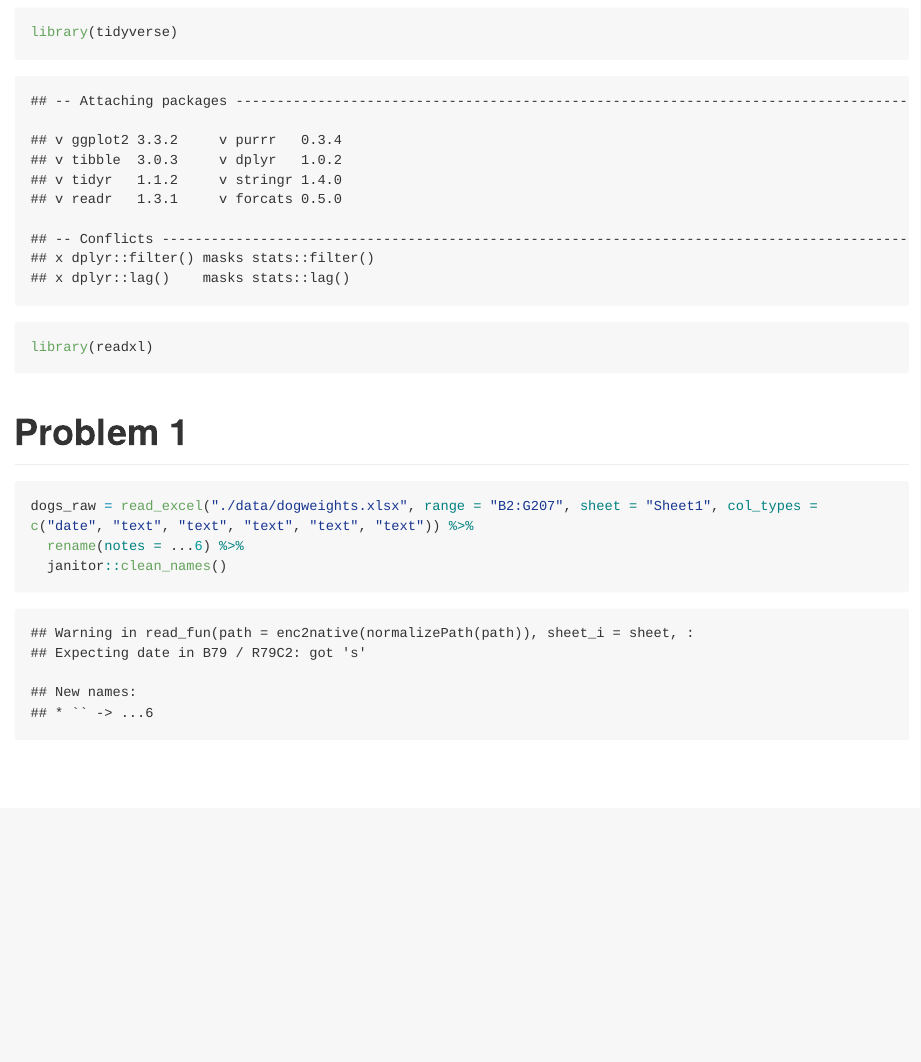
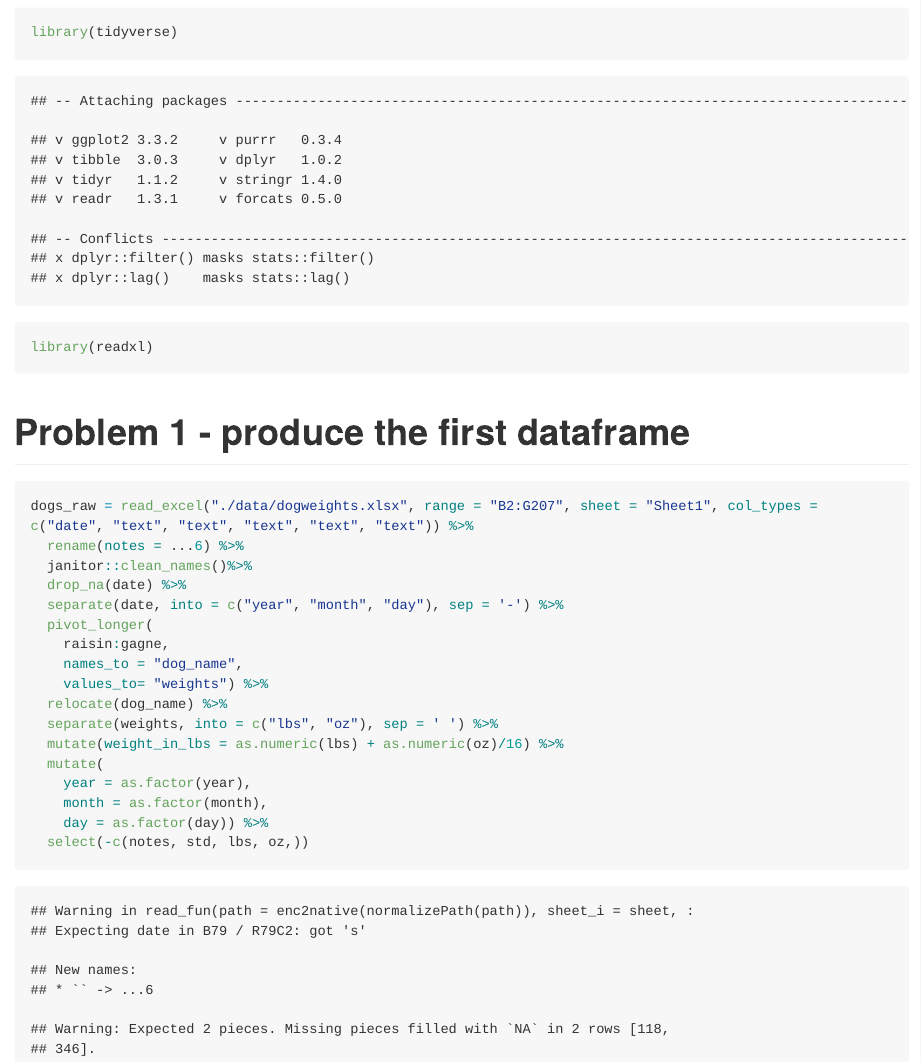
Before and after one commit to chonieny/DataScience_midterm, an R Markdown document (p8105_mtp_nc2894.Rmd): the page in a window 1100 px wide, from 100 px down. The pictures show the output file p8105_mtp_nc2894.md that the author committed with the source, drawn offline in the style of GitHub; long lines of code are wrapped.

Commit message:
Problem 1 - produce the first dataframe

````diff
--- a/p8105_mtp_nc2894.Rmd
+++ b/p8105_mtp_nc2894.Rmd
@@ -10,9 +10,23 @@ library(tidyverse)
 library(readxl)
 ```
 
-# Problem 1
+# Problem 1 - produce the first dataframe
 ```{r}
 dogs_raw = read_excel("./data/dogweights.xlsx", range = "B2:G207", sheet = "Sheet1", col_types = c("date", "text", "text", "text", "text", "text")) %>%
   rename(notes = ...6) %>%
-  janitor::clean_names()
+  janitor::clean_names()%>%
+  drop_na(date) %>%
+  separate(date, into = c("year", "month", "day"), sep = '-') %>%
+  pivot_longer(
+    raisin:gagne,
+    names_to = "dog_name",
+    values_to= "weights") %>%
+  relocate(dog_name) %>%
+  separate(weights, into = c("lbs", "oz"), sep = ' ') %>%
+  mutate(weight_in_lbs = as.numeric(lbs) + as.numeric(oz)/16) %>%
+  mutate(
+    year = as.factor(year),
+    month = as.factor(month),
+    day = as.factor(day)) %>%
+  select(-c(notes, std, lbs, oz,))
 ```
````
Also changed, not shown: p8105_mtp_nc2894.md.
